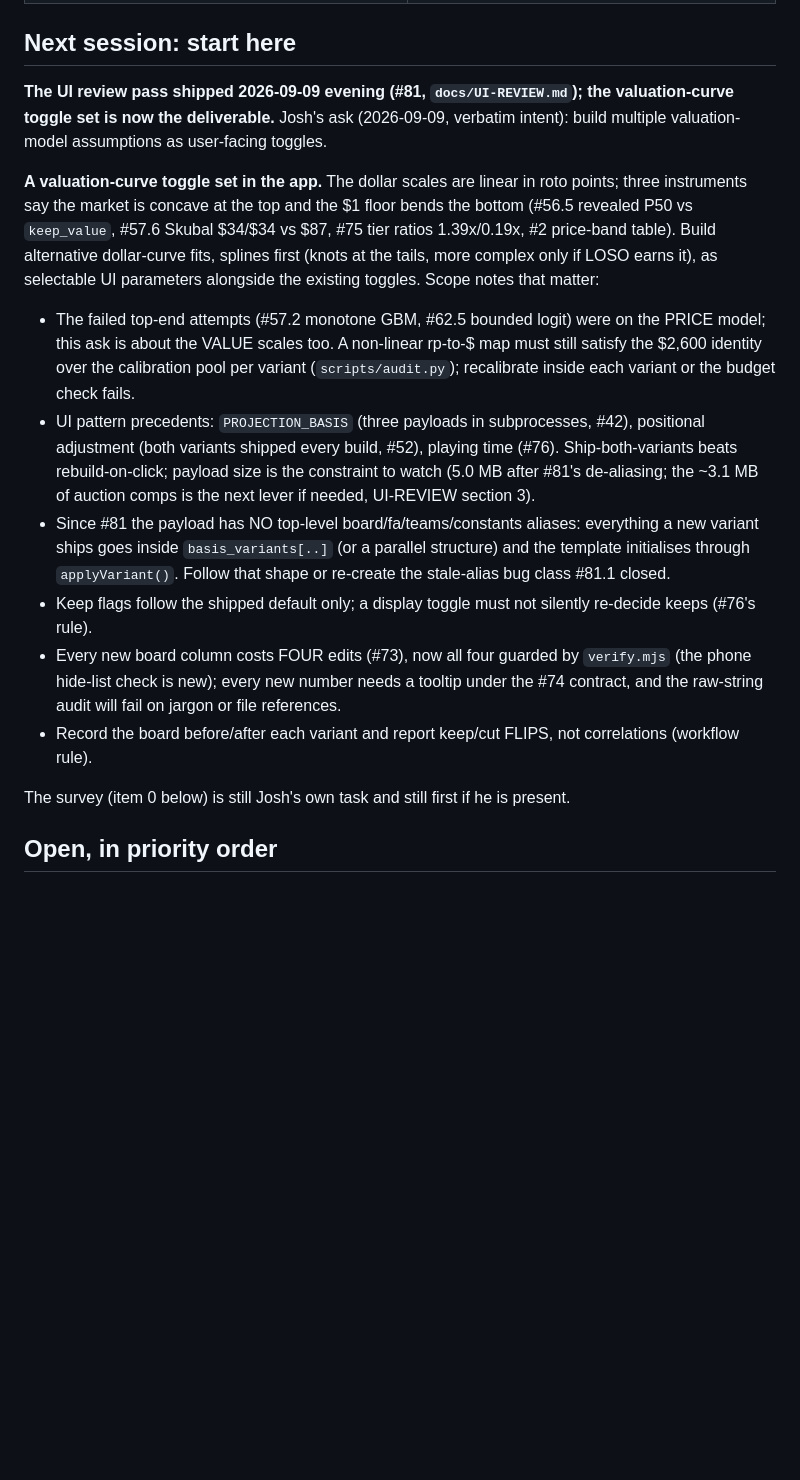
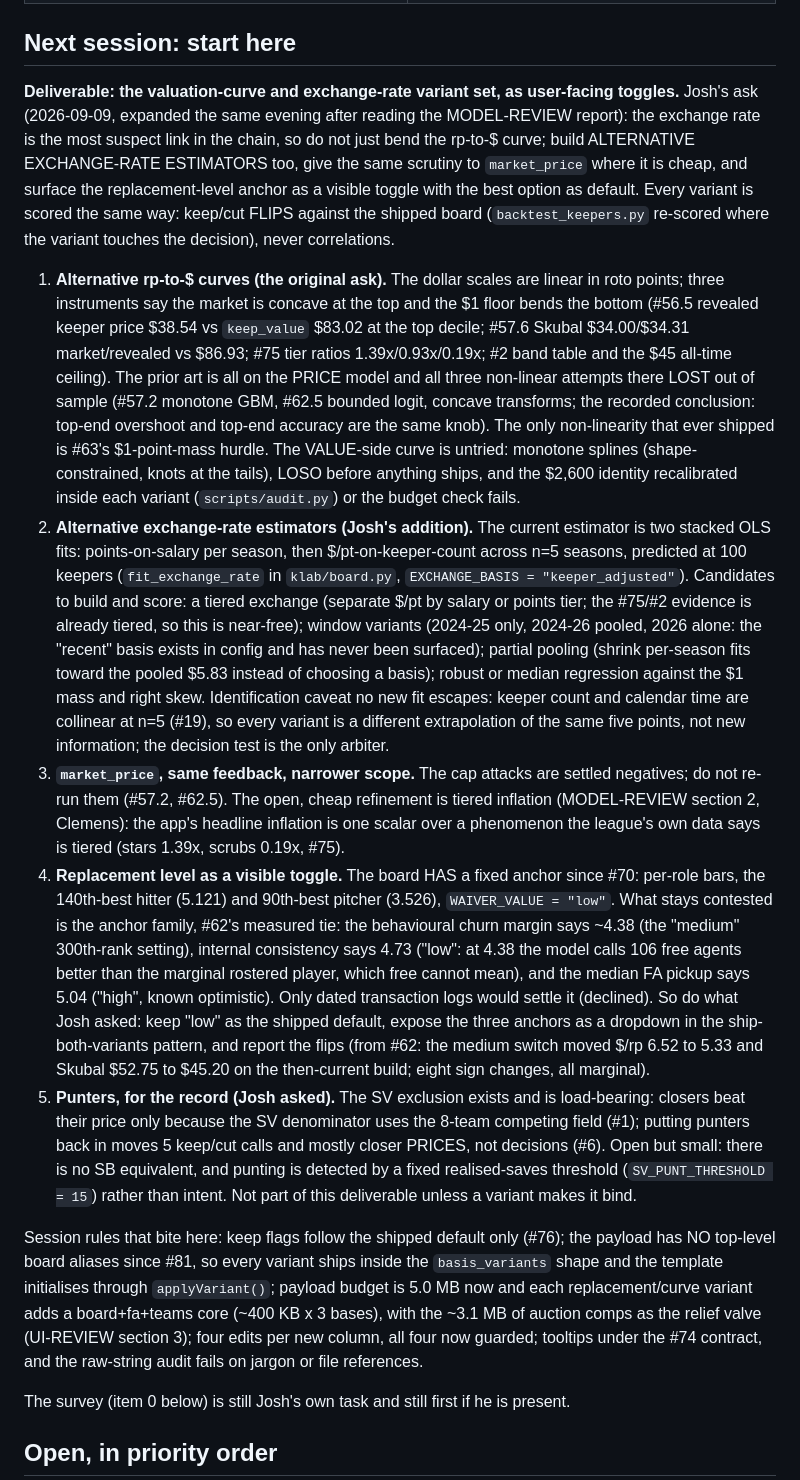
Before and after one commit to JoshuaInwald/keeper-lab, a Markdown page: HANDOFF.md, the part around the change. Rendered like a GitHub page; blank space fills up the shorter version.

Commit message:
Reseed HANDOFF for the variant session: exchange-rate estimator menu, tiered inflation, waiver-anchor toggle, punter status
Co-Authored-By: Claude Fable 5 <noreply@anthropic.com>
Claude-Session: https://claude.ai/code/session_01UidtsVUGFjtaaLyP32gQVx

```diff
--- a/HANDOFF.md
+++ b/HANDOFF.md
@@ -53,15 +53,15 @@ Marcel 2027 will not exist before either date (Baseball-Reference publishes afte
 
 ## Next session: start here
 
-**The UI review pass shipped 2026-09-09 evening (#81, `docs/UI-REVIEW.md`); the valuation-curve toggle set is now the deliverable.** Josh's ask (2026-09-09, verbatim intent): build multiple valuation-model assumptions as user-facing toggles.
+**Deliverable: the valuation-curve and exchange-rate variant set, as user-facing toggles.** Josh's ask (2026-09-09, expanded the same evening after reading the MODEL-REVIEW report): the exchange rate is the most suspect link in the chain, so do not just bend the rp-to-$ curve; build ALTERNATIVE EXCHANGE-RATE ESTIMATORS too, give the same scrutiny to `market_price` where it is cheap, and surface the replacement-level anchor as a visible toggle with the best option as default. Every variant is scored the same way: keep/cut FLIPS against the shipped board (`backtest_keepers.py` re-scored where the variant touches the decision), never correlations.
 
-**A valuation-curve toggle set in the app.** The dollar scales are linear in roto points; three instruments say the market is concave at the top and the $1 floor bends the bottom (#56.5 revealed P50 vs `keep_value`, #57.6 Skubal $34/$34 vs $87, #75 tier ratios 1.39x/0.19x, #2 price-band table). Build alternative dollar-curve fits, splines first (knots at the tails, more complex only if LOSO earns it), as selectable UI parameters alongside the existing toggles. Scope notes that matter:
-   - The failed top-end attempts (#57.2 monotone GBM, #62.5 bounded logit) were on the PRICE model; this ask is about the VALUE scales too. A non-linear rp-to-$ map must still satisfy the $2,600 identity over the calibration pool per variant (`scripts/audit.py`); recalibrate inside each variant or the budget check fails.
-   - UI pattern precedents: `PROJECTION_BASIS` (three payloads in subprocesses, #42), positional adjustment (both variants shipped every build, #52), playing time (#76). Ship-both-variants beats rebuild-on-click; payload size is the constraint to watch (5.0 MB after #81's de-aliasing; the ~3.1 MB of auction comps is the next lever if needed, UI-REVIEW section 3).
-   - Since #81 the payload has NO top-level board/fa/teams/constants aliases: everything a new variant ships goes inside `basis_variants[..]` (or a parallel structure) and the template initialises through `applyVariant()`. Follow that shape or re-create the stale-alias bug class #81.1 closed.
-   - Keep flags follow the shipped default only; a display toggle must not silently re-decide keeps (#76's rule).
-   - Every new board column costs FOUR edits (#73), now all four guarded by `verify.mjs` (the phone hide-list check is new); every new number needs a tooltip under the #74 contract, and the raw-string audit will fail on jargon or file references.
-   - Record the board before/after each variant and report keep/cut FLIPS, not correlations (workflow rule).
+1. **Alternative rp-to-$ curves (the original ask).** The dollar scales are linear in roto points; three instruments say the market is concave at the top and the $1 floor bends the bottom (#56.5 revealed keeper price $38.54 vs `keep_value` $83.02 at the top decile; #57.6 Skubal $34.00/$34.31 market/revealed vs $86.93; #75 tier ratios 1.39x/0.93x/0.19x; #2 band table and the $45 all-time ceiling). The prior art is all on the PRICE model and all three non-linear attempts there LOST out of sample (#57.2 monotone GBM, #62.5 bounded logit, concave transforms; the recorded conclusion: top-end overshoot and top-end accuracy are the same knob). The only non-linearity that ever shipped is #63's $1-point-mass hurdle. The VALUE-side curve is untried: monotone splines (shape-constrained, knots at the tails), LOSO before anything ships, and the $2,600 identity recalibrated inside each variant (`scripts/audit.py`) or the budget check fails.
+2. **Alternative exchange-rate estimators (Josh's addition).** The current estimator is two stacked OLS fits: points-on-salary per season, then $/pt-on-keeper-count across n=5 seasons, predicted at 100 keepers (`fit_exchange_rate` in `klab/board.py`, `EXCHANGE_BASIS = "keeper_adjusted"`). Candidates to build and score: a tiered exchange (separate $/pt by salary or points tier; the #75/#2 evidence is already tiered, so this is near-free); window variants (2024-25 only, 2024-26 pooled, 2026 alone: the "recent" basis exists in config and has never been surfaced); partial pooling (shrink per-season fits toward the pooled $5.83 instead of choosing a basis); robust or median regression against the $1 mass and right skew. Identification caveat no new fit escapes: keeper count and calendar time are collinear at n=5 (#19), so every variant is a different extrapolation of the same five points, not new information; the decision test is the only arbiter.
+3. **`market_price`, same feedback, narrower scope.** The cap attacks are settled negatives; do not re-run them (#57.2, #62.5). The open, cheap refinement is tiered inflation (MODEL-REVIEW section 2, Clemens): the app's headline inflation is one scalar over a phenomenon the league's own data says is tiered (stars 1.39x, scrubs 0.19x, #75).
+4. **Replacement level as a visible toggle.** The board HAS a fixed anchor since #70: per-role bars, the 140th-best hitter (5.121) and 90th-best pitcher (3.526), `WAIVER_VALUE = "low"`. What stays contested is the anchor family, #62's measured tie: the behavioural churn margin says ~4.38 (the "medium" 300th-rank setting), internal consistency says 4.73 ("low": at 4.38 the model calls 106 free agents better than the marginal rostered player, which free cannot mean), and the median FA pickup says 5.04 ("high", known optimistic). Only dated transaction logs would settle it (declined). So do what Josh asked: keep "low" as the shipped default, expose the three anchors as a dropdown in the ship-both-variants pattern, and report the flips (from #62: the medium switch moved $/rp 6.52 to 5.33 and Skubal $52.75 to $45.20 on the then-current build; eight sign changes, all marginal).
+5. **Punters, for the record (Josh asked).** The SV exclusion exists and is load-bearing: closers beat their price only because the SV denominator uses the 8-team competing field (#1); putting punters back in moves 5 keep/cut calls and mostly closer PRICES, not decisions (#6). Open but small: there is no SB equivalent, and punting is detected by a fixed realised-saves threshold (`SV_PUNT_THRESHOLD = 15`) rather than intent. Not part of this deliverable unless a variant makes it bind.
+
+Session rules that bite here: keep flags follow the shipped default only (#76); the payload has NO top-level board aliases since #81, so every variant ships inside the `basis_variants` shape and the template initialises through `applyVariant()`; payload budget is 5.0 MB now and each replacement/curve variant adds a board+fa+teams core (~400 KB x 3 bases), with the ~3.1 MB of auction comps as the relief valve (UI-REVIEW section 3); four edits per new column, all four now guarded; tooltips under the #74 contract, and the raw-string audit fails on jargon or file references.
 
 The survey (item 0 below) is still Josh's own task and still first if he is present.
 
```
Also changed, not shown: docs/SESSION-LOG.md (+1 -0 lines).
